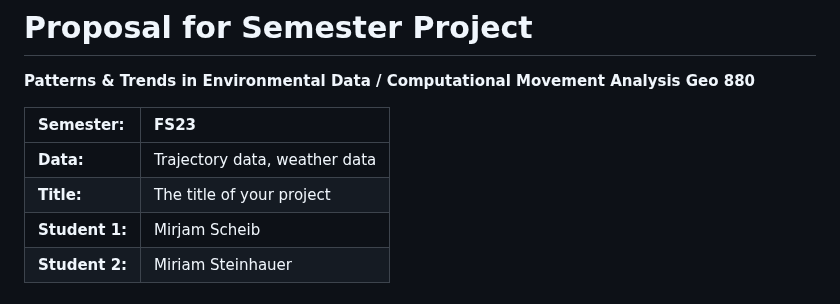
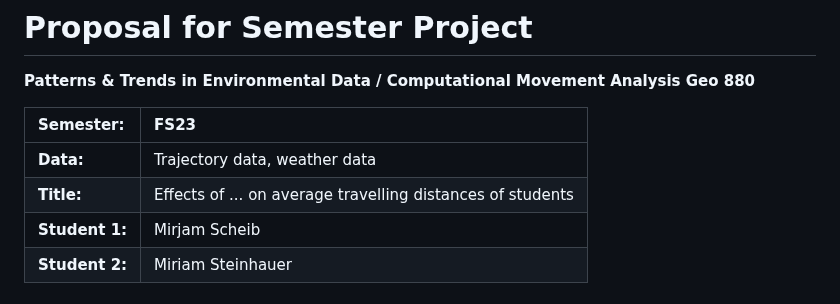
Before and after one commit to mirjamscheib/Semester_Project, a Markdown page: Readme.md, the part around the change. Drawn GitHub-style.

```diff
--- a/Readme.md
+++ b/Readme.md
@@ -6,7 +6,7 @@ Analysis Geo 880**
 | Semester:      | FS23                                     |
 |:---------------|:---------------------------------------- |
 | **Data:**      | Trajectory data, weather data            |
-| **Title:**     | The title of your project                |
+| **Title:**     | Effects of ... on average travelling distances of students                |
 | **Student 1:** | Mirjam Scheib                            |
 | **Student 2:** | Miriam Steinhauer                        |
 
```
